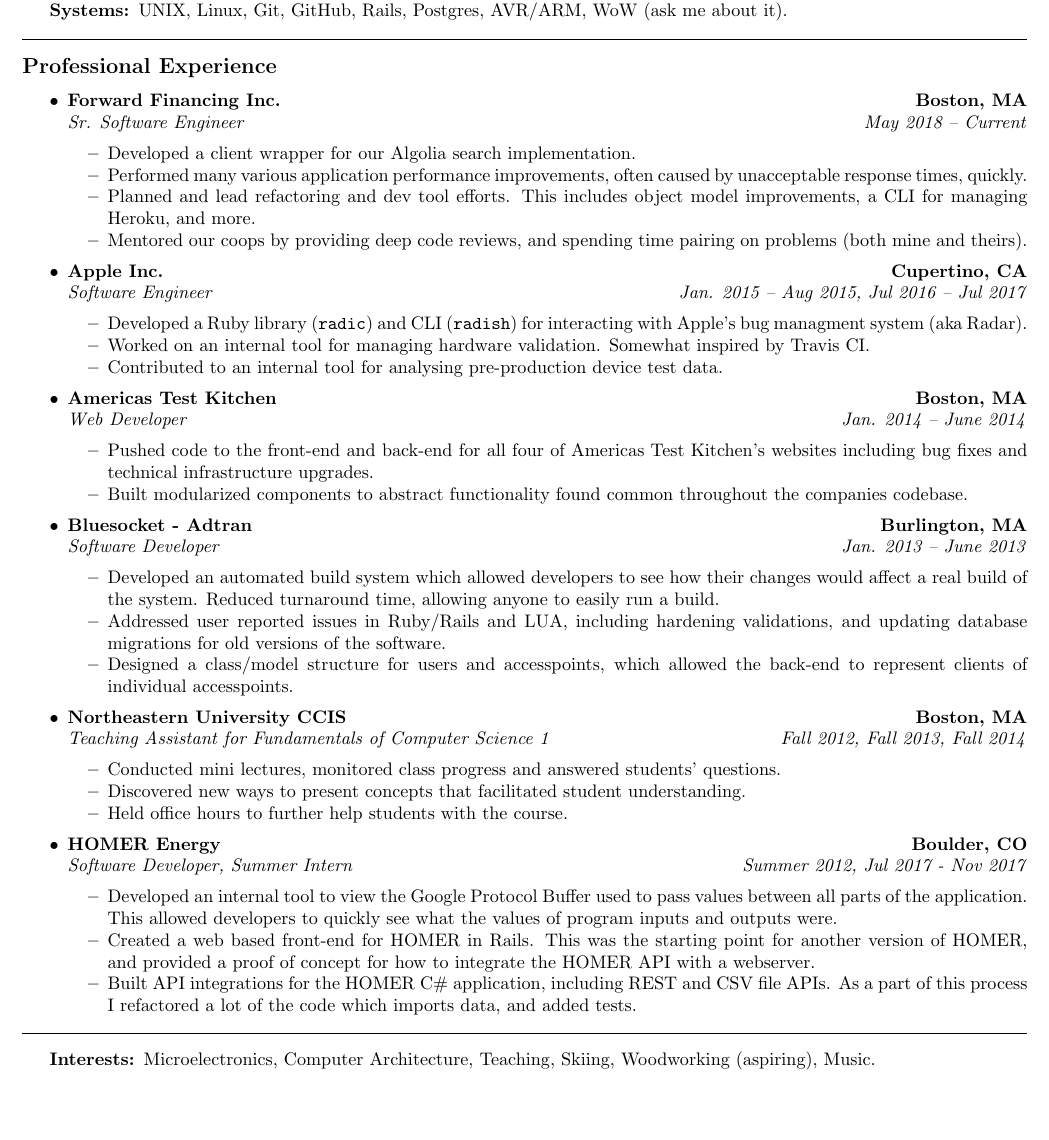
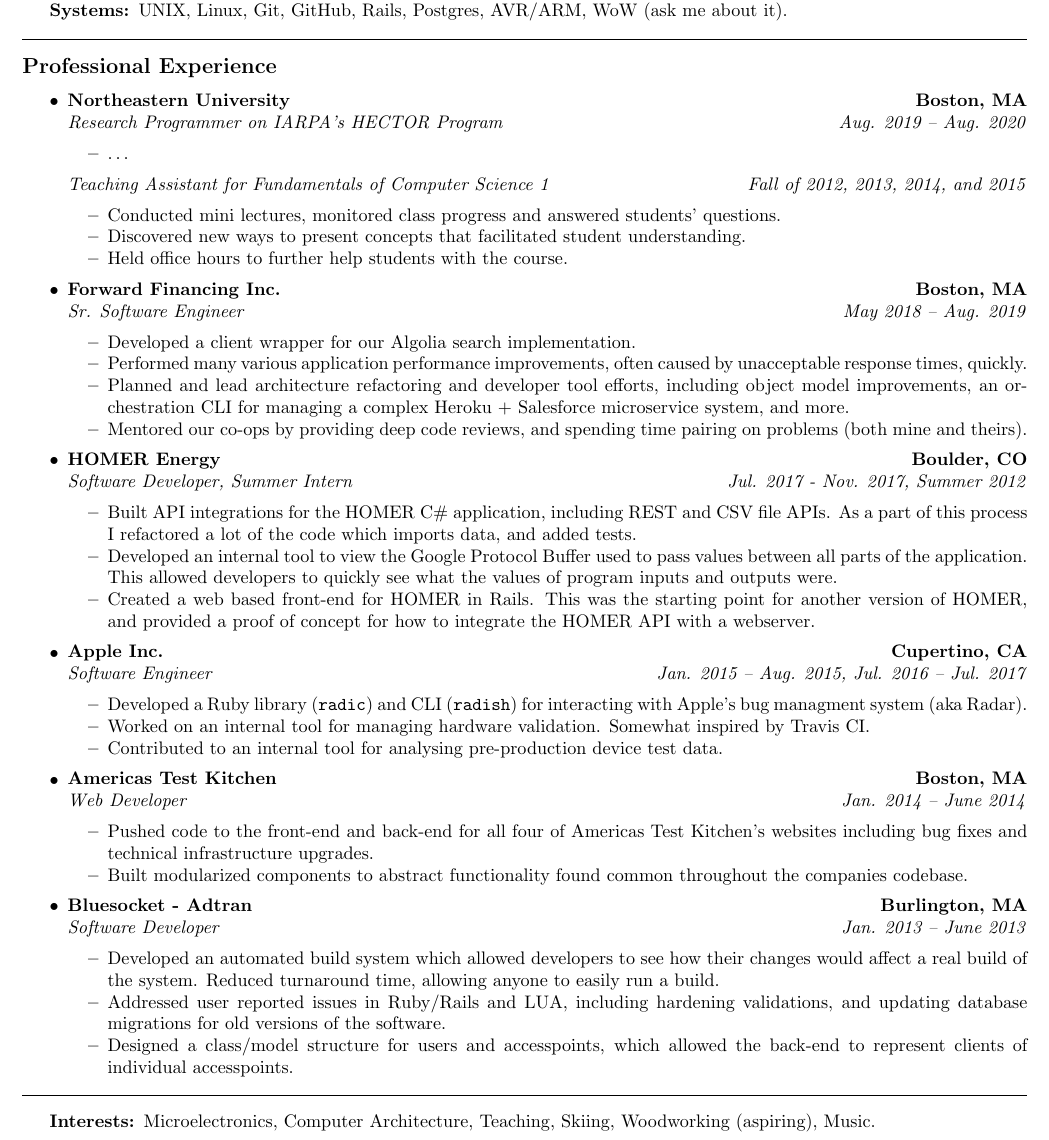
Before and after one commit to nixpulvis/resume, a LaTeX CV (resume.tex): part of page 1 of 2, cut so that both start at the same text, the shorter picture padded with empty space. Compiled offline with pdfLaTeX.

Commit message:
crono order, small tweaks and add section for HECTOR.

```diff
--- a/resume.tex
+++ b/resume.tex
@@ -72,11 +72,35 @@
 
   \item
   \headerrow
+    {\textbf{Northeastern University}}
+    {\textbf{Boston, MA}}
+  \headerrow
+    {\emph{Research Programmer on IARPA's HECTOR Program}}
+    {\emph{Aug. 2019 -- Aug. 2020}}
+  \begin{itemize*}
+    \item \ldots
+  \end{itemize*}
+  \headerrow
+    {\emph{Teaching Assistant for Fundamentals of Computer Science 1}}
+    {\emph{Fall of 2012, 2013, 2014, and 2015}}
+  \begin{itemize*}
+    \item
+    Conducted mini lectures, monitored class progress and answered students'
+    questions.
+    \item
+    Discovered new ways to present concepts that facilitated student
+    understanding.
+    \item
+    Held office hours to further help students with the course.
+  \end{itemize*}
+
+  \item
+  \headerrow
     {\textbf{Forward Financing Inc.}}
     {\textbf{Boston, MA}}
   \headerrow
     {\emph{Sr. Software Engineer}}
-    {\emph{May 2018 -- Current}}
+    {\emph{May 2018 -- Aug. 2019}}
   \begin{itemize*}
     \item
     Developed a client wrapper for our Algolia search implementation.
@@ -84,11 +108,34 @@
     Performed many various application performance improvements, often caused
     by unacceptable response times, quickly.
     \item
-    Planned and lead refactoring and dev tool efforts. This includes object
-    model improvements, a CLI for managing Heroku, and more.
+    Planned and lead architecture refactoring and developer tool efforts,
+    including object model improvements, an orchestration CLI for managing a
+    complex Heroku + Salesforce microservice system, and more.
     \item
-    Mentored our coops by providing deep code reviews, and spending time
+    Mentored our co-ops by providing deep code reviews, and spending time
     pairing on problems (both mine and theirs).
+  \end{itemize*}
+
+  \item
+  \headerrow
+    {\textbf{HOMER Energy}}
+    {\textbf{Boulder, CO}}
+  \headerrow
+    {\emph{Software Developer, Summer Intern}}
+    {\emph{Jul. 2017 - Nov. 2017, Summer 2012}}
+  \begin{itemize*}
+    \item
+    Built API integrations for the HOMER C\# application, including REST
+    and CSV file APIs. As a part of this process I refactored a lot of the
+    code which imports data, and added tests.
+    \item
+    Developed an internal tool to view the Google Protocol Buffer used to pass
+    values between all parts of the application. This allowed developers to
+    quickly see what the values of program inputs and outputs were.
+    \item
+    Created a web based front-end for HOMER in Rails. This was the starting
+    point for another version of HOMER, and provided a proof of concept for how
+    to integrate the HOMER API with a webserver.
   \end{itemize*}
 
   \item
@@ -97,7 +144,7 @@
     {\textbf{Cupertino, CA}}
   \headerrow
     {\emph{Software Engineer}}
-    {\emph{Jan. 2015 -- Aug 2015, Jul 2016 -- Jul 2017}}
+    {\emph{Jan. 2015 -- Aug. 2015, Jul. 2016 -- Jul. 2017}}
   \begin{itemize*}
     \item
     Developed a Ruby library (\texttt{radic}) and CLI (\texttt{radish}) for
@@ -145,46 +192,6 @@
     \item
     Designed a class/model structure for users and accesspoints, which allowed
     the back-end to represent clients of individual accesspoints.
-  \end{itemize*}
-
-  \item
-  \headerrow
-    {\textbf{Northeastern University CCIS}}
-    {\textbf{Boston, MA}}
-  \headerrow
-    {\emph{Teaching Assistant for Fundamentals of Computer Science 1}}
-    {\emph{Fall 2012, Fall 2013, Fall 2014}}
-  \begin{itemize*}
-    \item
-    Conducted mini lectures, monitored class progress and answered students'
-    questions.
-    \item
-    Discovered new ways to present concepts that facilitated student
-    understanding.
-    \item
-    Held office hours to further help students with the course.
-  \end{itemize*}
-
-  \item
-  \headerrow
-    {\textbf{HOMER Energy}}
-    {\textbf{Boulder, CO}}
-  \headerrow
-    {\emph{Software Developer, Summer Intern}}
-    {\emph{Summer 2012, Jul 2017 - Nov 2017}}
-  \begin{itemize*}
-    \item
-    Developed an internal tool to view the Google Protocol Buffer used to pass
-    values between all parts of the application. This allowed developers to
-    quickly see what the values of program inputs and outputs were.
-    \item
-    Created a web based front-end for HOMER in Rails. This was the starting
-    point for another version of HOMER, and provided a proof of concept for how
-    to integrate the HOMER API with a webserver.
-    \item
-    Built API integrations for the HOMER C\# application, including REST
-    and CSV file APIs. As a part of this process I refactored a lot of the
-    code which imports data, and added tests.
   \end{itemize*}
 
 \end{itemize}
```
